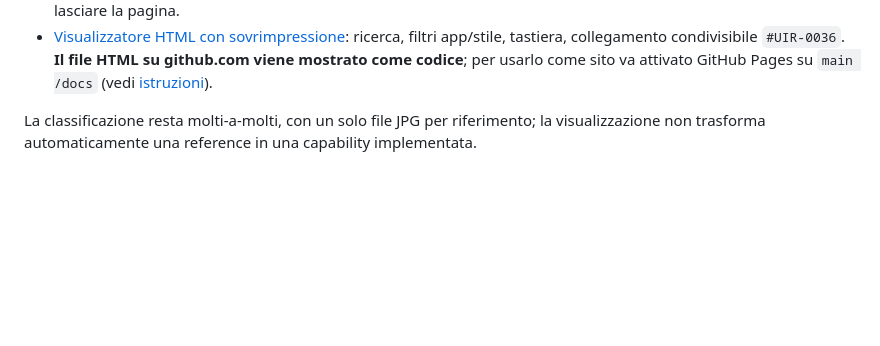
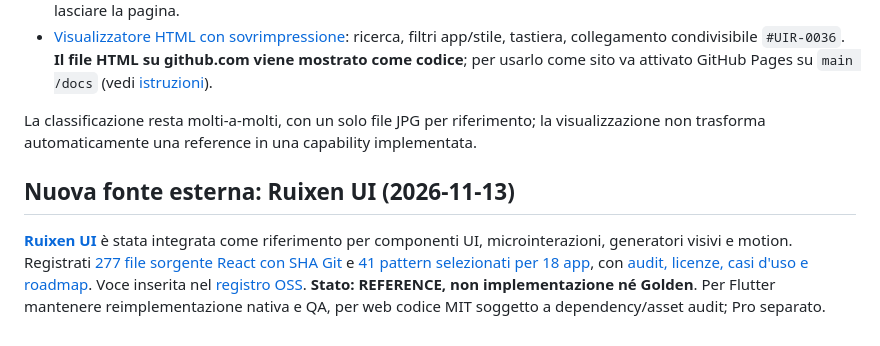
Before and after one commit to riccardopinato/Design-App, a Markdown page: README.md, the part around the change. Drawn GitHub-style; blank space fills up the shorter version.

Commit message:
docs: expose Ruixen source audit in README.md

```diff
--- a/README.md
+++ b/README.md
@@ -168,3 +168,7 @@ L'utente dichiara una **licenza personale** per tutte le immagini dei lotti 12
 - [Visualizzatore HTML con sovrimpressione](./docs/index.html): ricerca, filtri app/stile, tastiera, collegamento condivisibile `#UIR-0036`. **Il file HTML su github.com viene mostrato come codice**; per usarlo come sito va attivato GitHub Pages su `main /docs` (vedi [istruzioni](./docs/README.md)).
 
 La classificazione resta molti-a-molti, con un solo file JPG per riferimento; la visualizzazione non trasforma automaticamente una reference in una capability implementata.
+
+## Nuova fonte esterna: Ruixen UI (2026-11-13)
+
+[**Ruixen UI**](https://ruixen.com/) è stata integrata come riferimento per componenti UI, microinterazioni, generatori visivi e motion. Registrati [277 file sorgente React con SHA Git](sources/RUIXEN_UI_REGISTRY_INVENTORY_2026-11-13.json) e [41 pattern selezionati per 18 app](sources/RUIXEN_UI_CURATED_APP_MAP_2026-11-13.json), con [audit, licenze, casi d'uso e roadmap](sources/RUIXEN_UI_DESIGN_MOTION_AUDIT_2026-11-13.md). Voce inserita nel [registro OSS](registry/OSS_DESIGN_SOURCES.yaml). **Stato: REFERENCE, non implementazione né Golden**. Per Flutter mantenere reimplementazione nativa e QA, per web codice MIT soggetto a dependency/asset audit; Pro separato.
```
